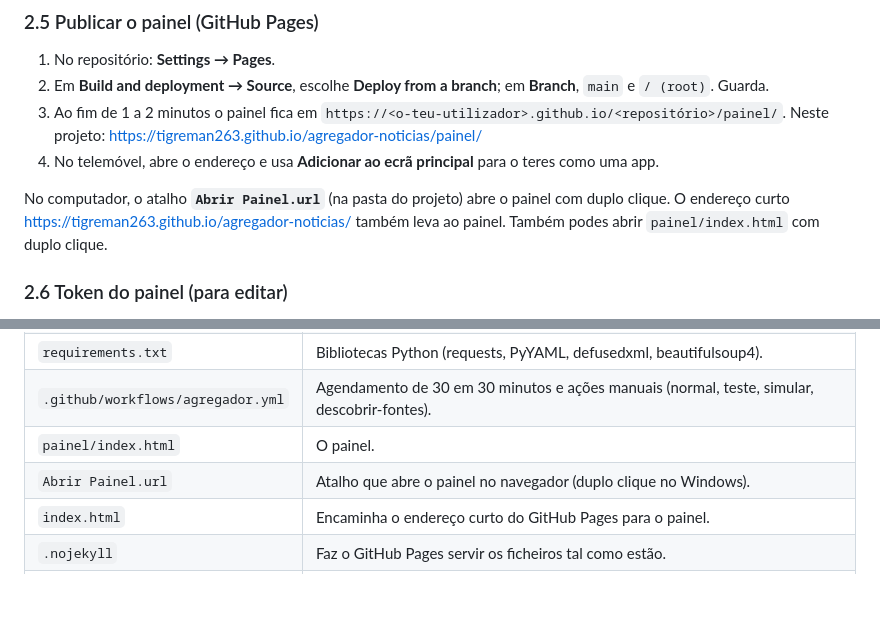
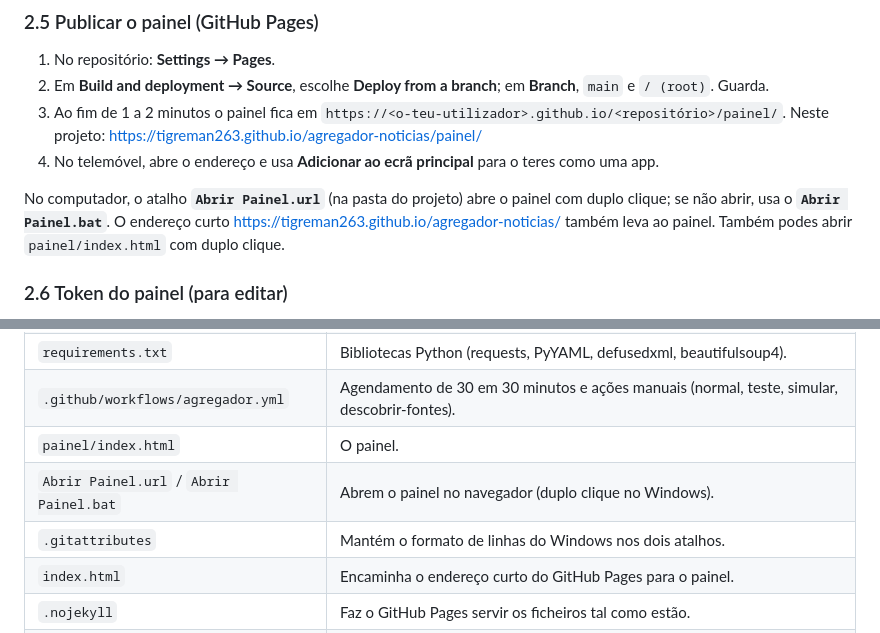
Before and after one commit to tigreman263/agregador-noticias, a Markdown page: README.md, 2 parts joined by grey strips. GitHub-like rendering; blank space fills up the shorter version.

Commit message:
README: mencionar o Abrir Painel.bat
Co-Authored-By: Claude Opus 5.5 <noreply@anthropic.com>

```diff
--- a/README.md
+++ b/README.md
@@ -120,7 +120,7 @@ gh secret set WHATSAPP_APIKEY -R tigreman263/agregador-noticias
    como uma app.
 
 No computador, o atalho **`Abrir Painel.url`** (na pasta do projeto) abre o painel com
-duplo clique. O endereço curto https://tigreman263.github.io/agregador-noticias/ também
+duplo clique; se não abrir, usa o **`Abrir Painel.bat`**. O endereço curto https://tigreman263.github.io/agregador-noticias/ também
 leva ao painel. Também podes abrir `painel/index.html` com duplo clique.
 
 ### 2.6 Token do painel (para editar)
@@ -443,7 +443,8 @@ lá). Antes de usar o computador, descarrega a versão atual do repositório.
 | `requirements.txt` | Bibliotecas Python (requests, PyYAML, defusedxml, beautifulsoup4). |
 | `.github/workflows/agregador.yml` | Agendamento de 30 em 30 minutos e ações manuais (normal, teste, simular, descobrir-fontes). |
 | `painel/index.html` | O painel. |
-| `Abrir Painel.url` | Atalho que abre o painel no navegador (duplo clique no Windows). |
+| `Abrir Painel.url` / `Abrir Painel.bat` | Abrem o painel no navegador (duplo clique no Windows). |
+| `.gitattributes` | Mantém o formato de linhas do Windows nos dois atalhos. |
 | `index.html` | Encaminha o endereço curto do GitHub Pages para o painel. |
 | `.nojekyll` | Faz o GitHub Pages servir os ficheiros tal como estão. |
 | `README.md` | Este documento (também em **Ajuda** no painel). |
```
